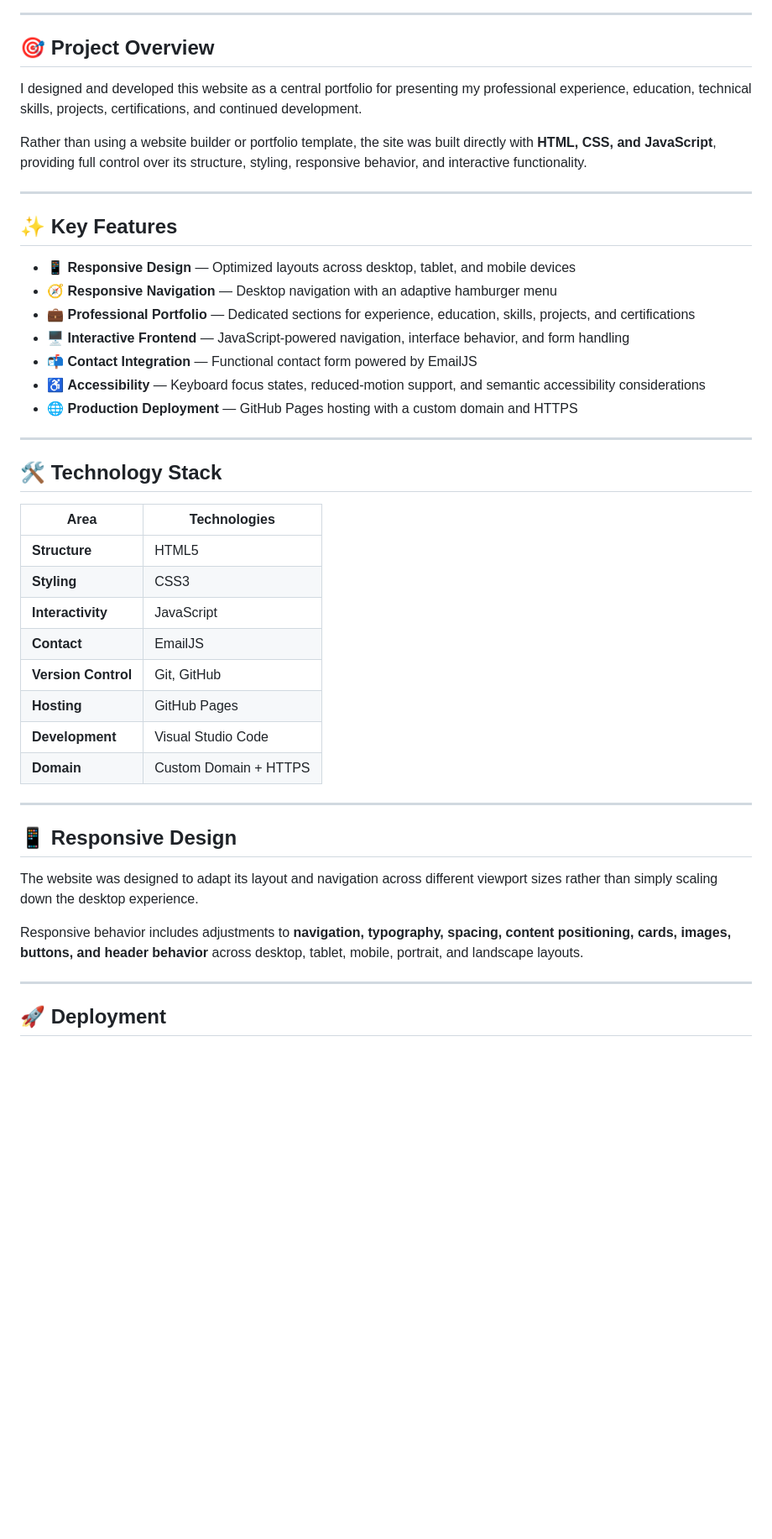
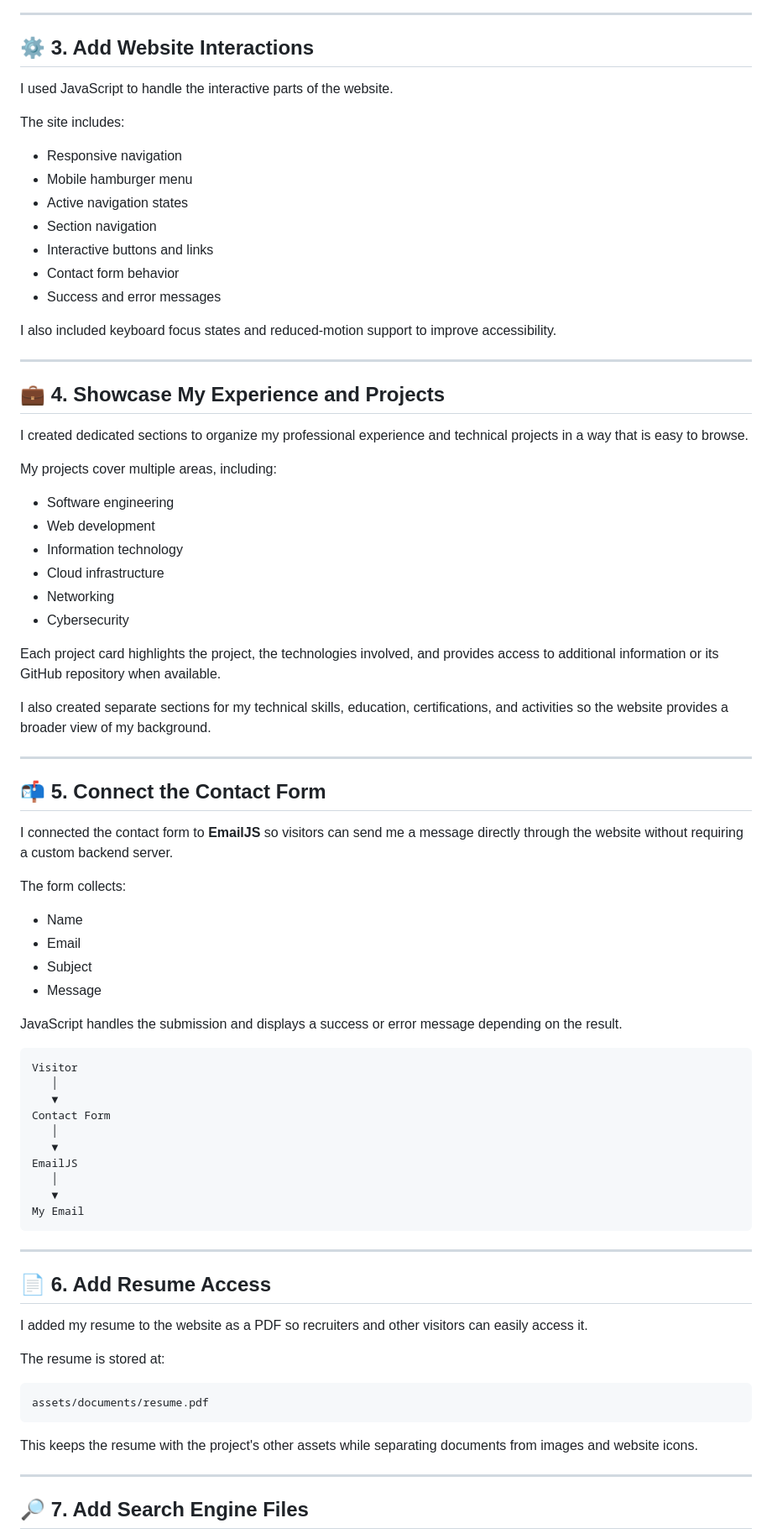
Before and after one commit to dj-berg/personal-portfolio-website, a Markdown page: README.md, the part around one of its changes. Shown at 84% size. GitHub-like rendering; blank space fills up the shorter version.

Commit message:
Revise README for portfolio website
Updated the README to enhance project description, added new sections for design, technology stack, and project features, and improved overall formatting.

````diff
--- a/README.md
+++ b/README.md
@@ -21,48 +75,84 @@ Built from the ground up with **HTML, CSS, and JavaScript**, deployed through **
 
 ---
 
-## 🎯 Project Overview
+## ⚙️ 3. Add Website Interactions
 
-I designed and developed this website as a central portfolio for presenting my professional experience, education, technical skills, projects, certifications, and continued development.
+I used JavaScript to handle the interactive parts of the website.
 
-Rather than using a website builder or portfolio template, the site was built directly with **HTML, CSS, and JavaScript**, providing full control over its structure, styling, responsive behavior, and interactive functionality.
+The site includes:
+
+- Responsive navigation
+- Mobile hamburger menu
+- Active navigation states
+- Section navigation
+- Interactive buttons and links
+- Contact form behavior
+- Success and error messages
+
+I also included keyboard focus states and reduced-motion support to improve accessibility.
 
 ---
 
-## ✨ Key Features
+## 💼 4. Showcase My Experience and Projects
 
-- 📱 **Responsive Design** — Optimized layouts across desktop, tablet, and mobile devices
-- 🧭 **Responsive Navigation** — Desktop navigation with an adaptive hamburger menu
-- 💼 **Professional Portfolio** — Dedicated sections for experience, education, skills, projects, and certifications
-- 🖥️ **Interactive Frontend** — JavaScript-powered navigation, interface behavior, and form handling
-- 📬 **Contact Integration** — Functional contact form powered by EmailJS
-- ♿ **Accessibility** — Keyboard focus states, reduced-motion support, and semantic accessibility considerations
-- 🌐 **Production Deployment** — GitHub Pages hosting with a custom domain and HTTPS
+I created dedicated sections to organize my professional experience and technical projects in a way that is easy to browse.
+
+My projects cover multiple areas, including:
+
+- Software engineering
+- Web development
+- Information technology
+- Cloud infrastructure
+- Networking
+- Cybersecurity
+
+Each project card highlights the project, the technologies involved, and provides access to additional information or its GitHub repository when available.
+
+I also created separate sections for my technical skills, education, certifications, and activities so the website provides a broader view of my background.
 
 ---
 
-## 🛠️ Technology Stack
+## 📬 5. Connect the Contact Form
 
-| Area | Technologies |
-| --- | --- |
-| **Structure** | HTML5 |
-| **Styling** | CSS3 |
-| **Interactivity** | JavaScript |
-| **Contact** | EmailJS |
-| **Version Control** | Git, GitHub |
-| **Hosting** | GitHub Pages |
-| **Development** | Visual Studio Code |
-| **Domain** | Custom Domain + HTTPS |
+I connected the contact form to **EmailJS** so visitors can send me a message directly through the website without requiring a custom backend server.
+
+The form collects:
+
+- Name
+- Email
+- Subject
+- Message
+
+JavaScript handles the submission and displays a success or error message depending on the result.
+
+```text
+Visitor
+   │
+   ▼
+Contact Form
+   │
+   ▼
+EmailJS
+   │
+   ▼
+My Email
+```
 
 ---
 
-## 📱 Responsive Design
+## 📄 6. Add Resume Access
 
-The website was designed to adapt its layout and navigation across different viewport sizes rather than simply scaling down the desktop experience.
+I added my resume to the website as a PDF so recruiters and other visitors can easily access it.
 
-Responsive behavior includes adjustments to **navigation, typography, spacing, content positioning, cards, images, buttons, and header behavior** across desktop, tablet, mobile, portrait, and landscape layouts.
+The resume is stored at:
+
+```text
+assets/documents/resume.pdf
+```
+
+This keeps the resume with the project's other assets while separating documents from images and website icons.
 
 ---
 
-## 🚀 Deployment
+## 🔎 7. Add Search Engine Files
 
````
Also changed, not shown: other parts of README.md (+136 -28 lines).
